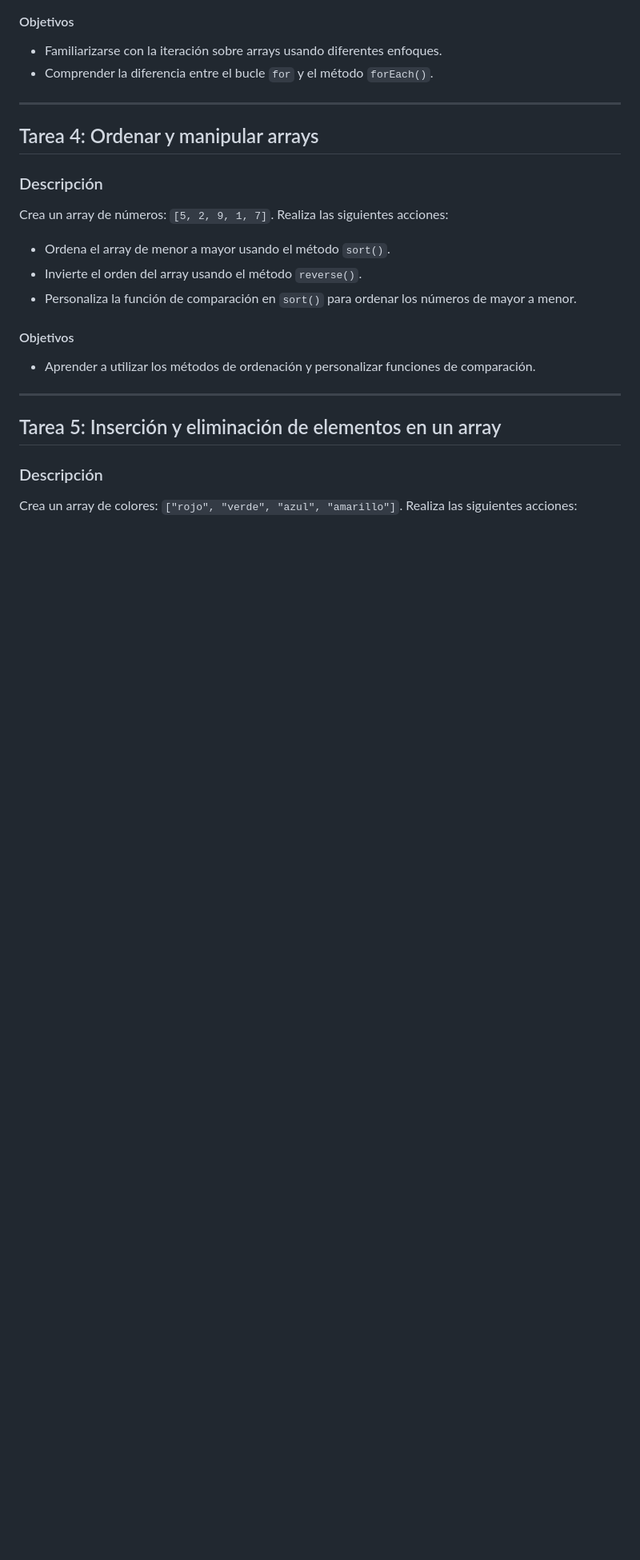
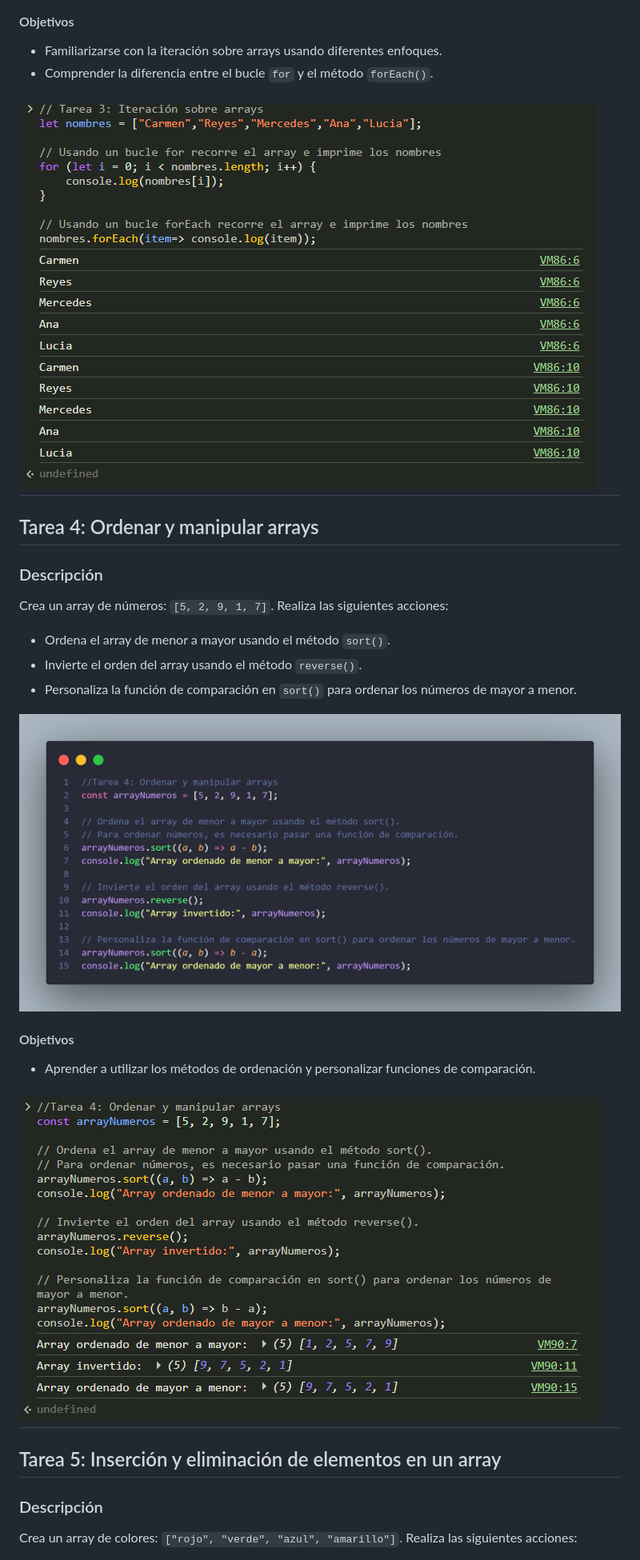
Before and after one commit to varelaiglesiascarmen/VarelaIglesiasCarmenDWEC_StudentBook, a Markdown page: VarelaIglesiasCarmen_Act6_Array/README.md, the part around one of its changes. Shown at 80% size. Rendered like a GitHub page; blank space fills up the shorter version.

```diff
--- a/VarelaIglesiasCarmen_Act6_Array/README.md
+++ b/VarelaIglesiasCarmen_Act6_Array/README.md
@@ -39,6 +47,7 @@ Crea un array llamado `nombres` que contenga 5 nombres de personas. Recorre el a
 - Familiarizarse con la iteración sobre arrays usando diferentes enfoques.
 - Comprender la diferencia entre el bucle `for` y el método `forEach()`.
 
+![Check](img/check/check3.png)
 ---
 
 ## Tarea 4: Ordenar y manipular arrays
@@ -49,9 +58,12 @@ Crea un array de números: `[5, 2, 9, 1, 7]`. Realiza las siguientes acciones:
 - Invierte el orden del array usando el método `reverse()`.
 - Personaliza la función de comparación en `sort()` para ordenar los números de mayor a menor.
 
+![Code](img/code/code4.png)
+
 #### Objetivos
 - Aprender a utilizar los métodos de ordenación y personalizar funciones de comparación.
 
+![Check](img/check/check4.png)
 ---
 
 ## Tarea 5: Inserción y eliminación de elementos en un array
```
Also changed, not shown: other parts of VarelaIglesiasCarmen_Act6_Array/README.md (+27 -0 lines).
